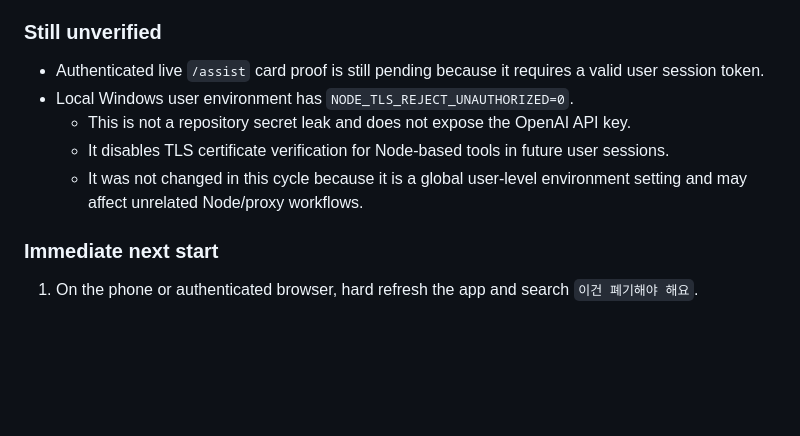
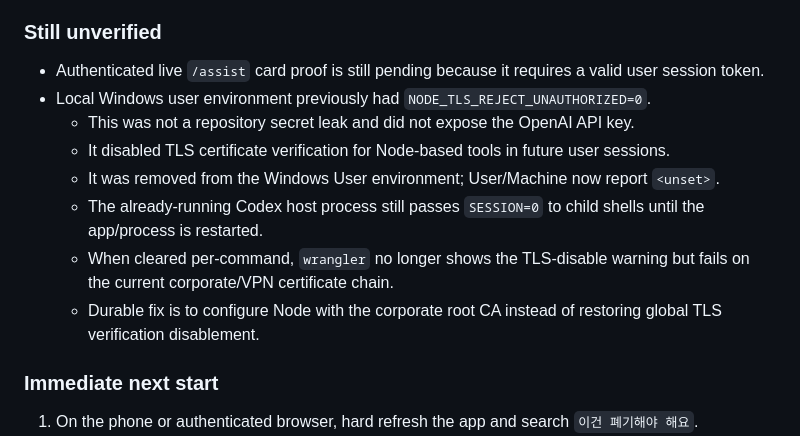
Before and after one commit to gunh0906/thai, a Markdown page: docs/PHASE1_EXECUTION_LOG_2026-04-23.md, the part around the change. Rendered like a GitHub page; blank space fills up the shorter version.

Commit message:
Clarify Node TLS hardening status

```diff
--- a/docs/PHASE1_EXECUTION_LOG_2026-04-23.md
+++ b/docs/PHASE1_EXECUTION_LOG_2026-04-23.md
@@ -1293,10 +1293,13 @@
 ### Still unverified
 
 - Authenticated live `/assist` card proof is still pending because it requires a valid user session token.
-- Local Windows user environment has `NODE_TLS_REJECT_UNAUTHORIZED=0`.
-  - This is not a repository secret leak and does not expose the OpenAI API key.
-  - It disables TLS certificate verification for Node-based tools in future user sessions.
-  - It was not changed in this cycle because it is a global user-level environment setting and may affect unrelated Node/proxy workflows.
+- Local Windows user environment previously had `NODE_TLS_REJECT_UNAUTHORIZED=0`.
+  - This was not a repository secret leak and did not expose the OpenAI API key.
+  - It disabled TLS certificate verification for Node-based tools in future user sessions.
+  - It was removed from the Windows User environment; User/Machine now report `<unset>`.
+  - The already-running Codex host process still passes `SESSION=0` to child shells until the app/process is restarted.
+  - When cleared per-command, `wrangler` no longer shows the TLS-disable warning but fails on the current corporate/VPN certificate chain.
+  - Durable fix is to configure Node with the corporate root CA instead of restoring global TLS verification disablement.
 
 ### Immediate next start
 
```
Also changed, not shown: docs/SEARCH_RELEASE_CHECKLIST_2026-04-24.md (+6 -4 lines).
